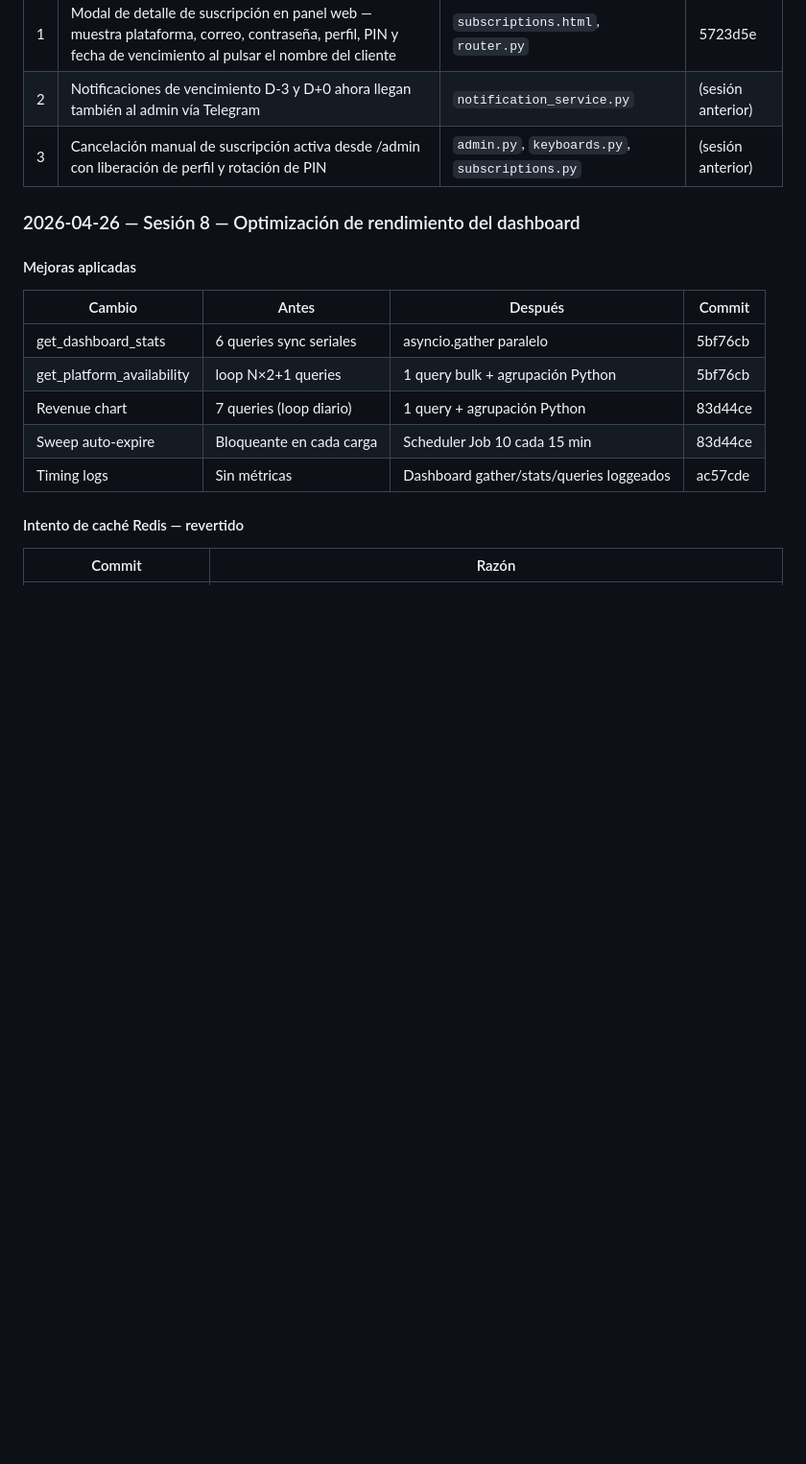
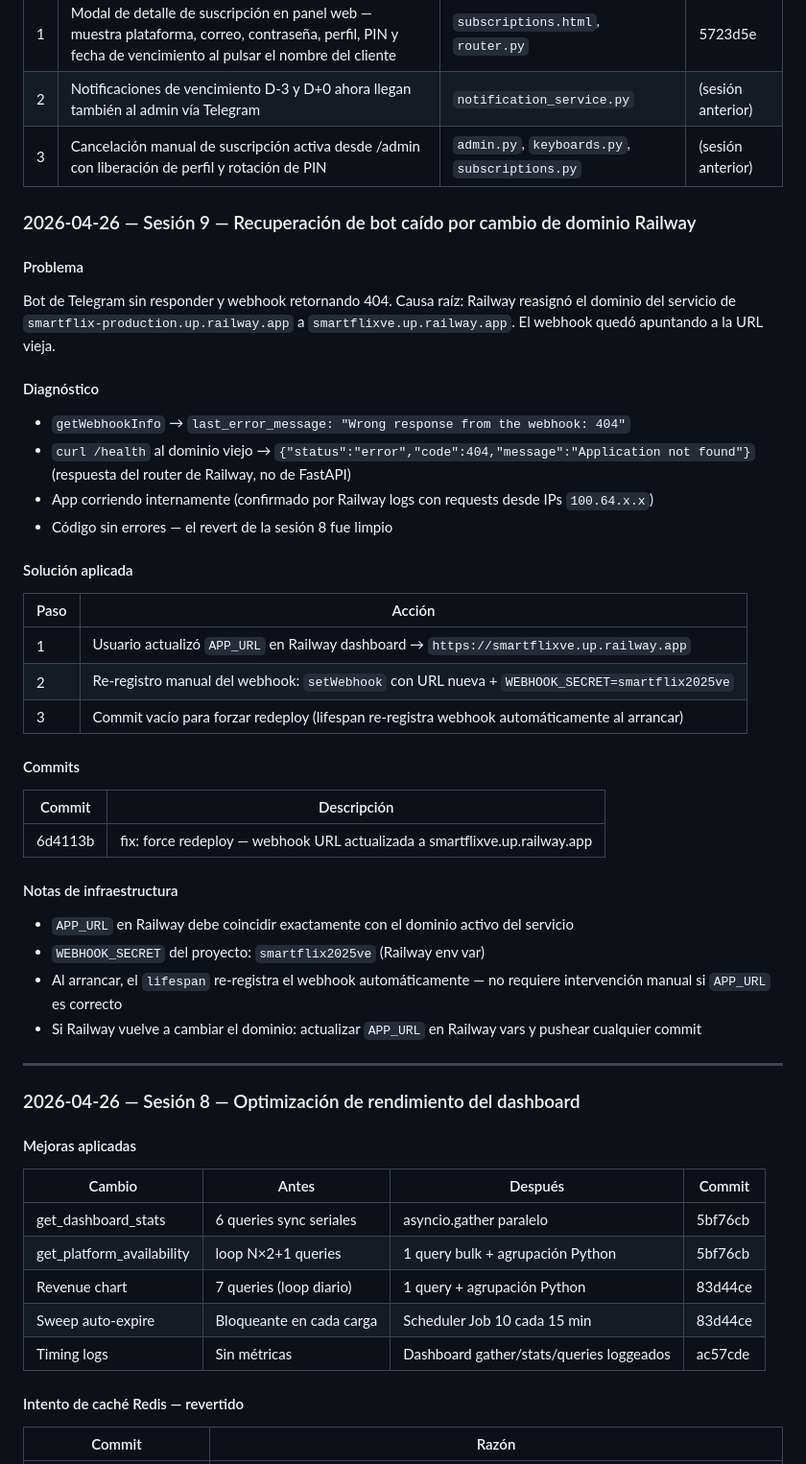
Before and after one commit to luisgdr55/SmartFlix, a Markdown page: estado_actual.md, the part around the change. Shown at 96% size. Drawn GitHub-style; blank space fills up the shorter version.

Commit message:
docs: sesión 9 — recuperación bot caído por cambio de dominio Railway
Co-Authored-By: Claude Sonnet 4.6 <noreply@anthropic.com>

```diff
--- a/estado_actual.md
+++ b/estado_actual.md
@@ -65,6 +65,38 @@
 | 1 | Modal de detalle de suscripción en panel web — muestra plataforma, correo, contraseña, perfil, PIN y fecha de vencimiento al pulsar el nombre del cliente | `subscriptions.html`, `router.py` | 5723d5e |
 | 2 | Notificaciones de vencimiento D-3 y D+0 ahora llegan también al admin vía Telegram | `notification_service.py` | (sesión anterior) |
 | 3 | Cancelación manual de suscripción activa desde /admin con liberación de perfil y rotación de PIN | `admin.py`, `keyboards.py`, `subscriptions.py` | (sesión anterior) |
+
+### 2026-04-26 — Sesión 9 — Recuperación de bot caído por cambio de dominio Railway
+
+#### Problema
+Bot de Telegram sin responder y webhook retornando 404. Causa raíz: Railway reasignó el dominio del servicio de `smartflix-production.up.railway.app` a `smartflixve.up.railway.app`. El webhook quedó apuntando a la URL vieja.
+
+#### Diagnóstico
+- `getWebhookInfo` → `last_error_message: "Wrong response from the webhook: 404"`
+- `curl /health` al dominio viejo → `{"status":"error","code":404,"message":"Application not found"}` (respuesta del router de Railway, no de FastAPI)
+- App corriendo internamente (confirmado por Railway logs con requests desde IPs `100.64.x.x`)
+- Código sin errores — el revert de la sesión 8 fue limpio
+
+#### Solución aplicada
+
+| Paso | Acción |
+|------|--------|
+| 1 | Usuario actualizó `APP_URL` en Railway dashboard → `https://smartflixve.up.railway.app` |
+| 2 | Re-registro manual del webhook: `setWebhook` con URL nueva + `WEBHOOK_SECRET=smartflix2025ve` |
+| 3 | Commit vacío para forzar redeploy (lifespan re-registra webhook automáticamente al arrancar) |
+
+#### Commits
+| Commit | Descripción |
+|--------|-------------|
+| 6d4113b | fix: force redeploy — webhook URL actualizada a smartflixve.up.railway.app |
+
+#### Notas de infraestructura
+- `APP_URL` en Railway debe coincidir exactamente con el dominio activo del servicio
+- `WEBHOOK_SECRET` del proyecto: `smartflix2025ve` (Railway env var)
+- Al arrancar, el `lifespan` re-registra el webhook automáticamente — no requiere intervención manual si `APP_URL` es correcto
+- Si Railway vuelve a cambiar el dominio: actualizar `APP_URL` en Railway vars y pushear cualquier commit
+
+---
 
 ### 2026-04-26 — Sesión 8 — Optimización de rendimiento del dashboard
 
```
